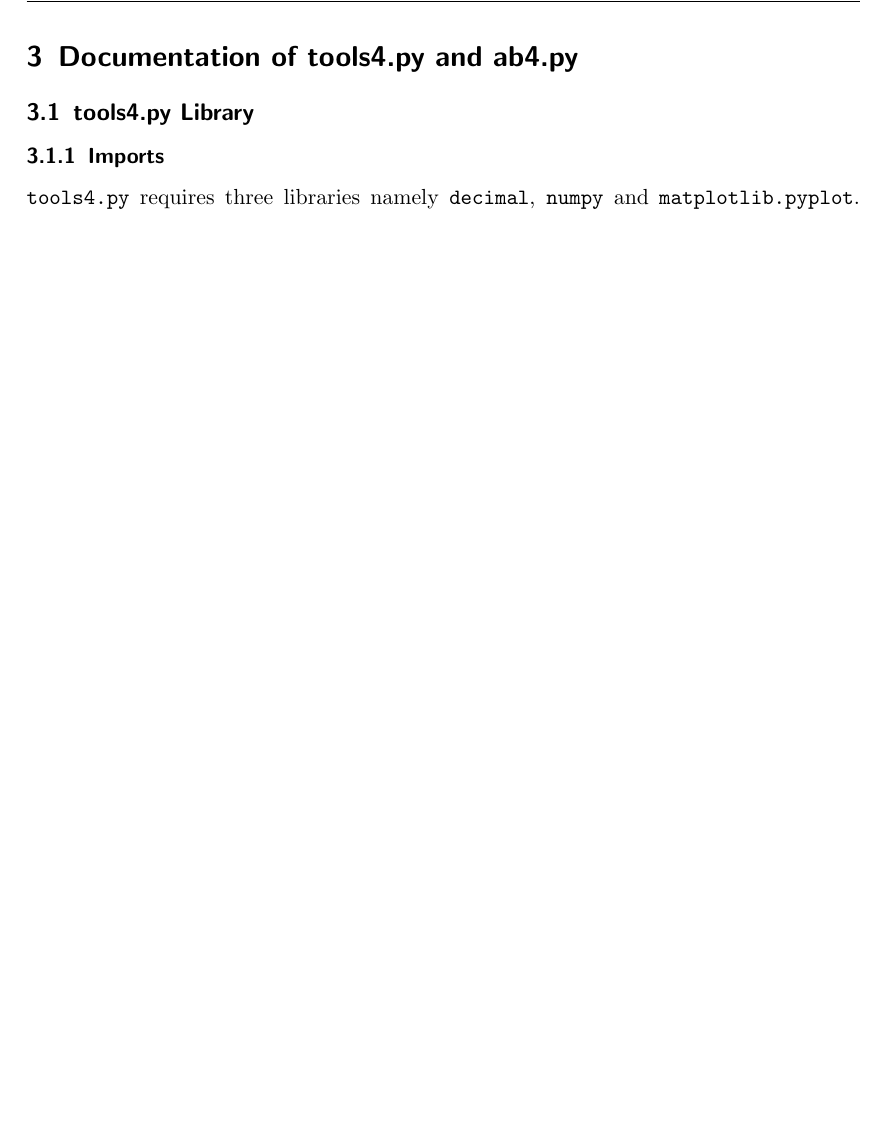
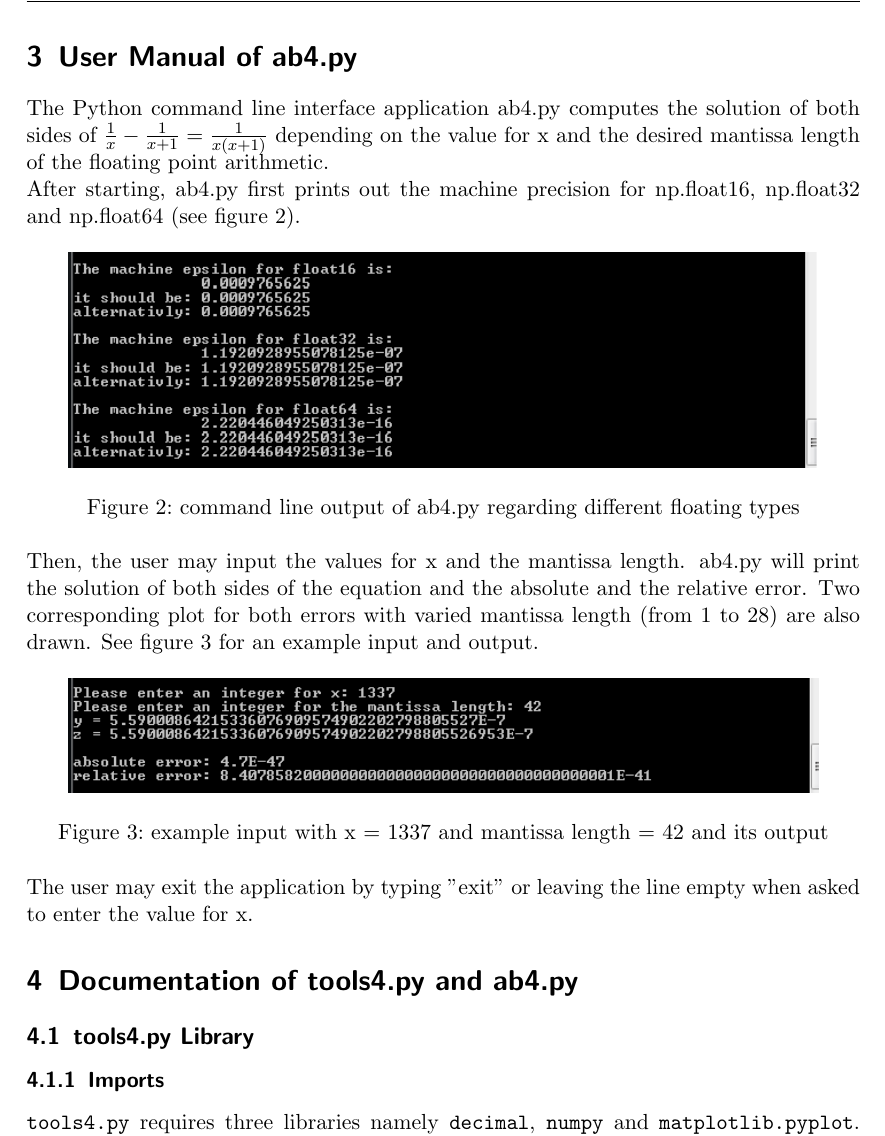
Before and after one commit to keithoma/EWR, a LaTeX document (worksheet4/documentation/worksheet4.tex, which reads worksheet4/documentation/contents/manual.tex): part of page 12 of 17 before the commit and part of page 12 of 18 after it, cut at the place of the change, the shorter picture padded with empty space. The pictures show the PDF file worksheet4/documentation/worksheet4.pdf that the author committed with the source.

Commit message:
quick bug fix in tools4.py and user manual added

```diff
--- /dev/null
+++ b/worksheet4/documentation/contents/manual.tex
@@ -0,0 +1,15 @@
+\section{User Manual of ab4.py}
+The Python command line interface application ab4.py computes the solution of both sides of \(\frac{1}{x} - \frac{1}{x + 1} = \frac{1}{x (x + 1)}\) depending on the value for x and the desired mantissa length of the floating point arithmetic. \\
+After starting, ab4.py first prints out the machine precision for np.float16, np.float32 and np.float64 (see figure \ref{fig:cmd_epsilon}).
+\begin{figure}[h]
+    \centering
+        \includegraphics[width=0.9\textwidth]{graphics/cmd_epsilon}
+    \caption{command line output of ab4.py regarding different floating types}\label{fig:cmd_epsilon}
+\end{figure}\\
+Then, the user may input the values for x and the mantissa length. ab4.py will print the solution of both sides of the equation and the absolute and the relative error. Two corresponding plot for both errors with varied mantissa length (from 1 to 28) are also drawn. See figure \ref{fig:cmd_example} for an example input and output.
+\begin{figure}[h]
+    \centering
+        \includegraphics[width=0.9\textwidth]{graphics/cmd_example}
+    \caption{example input with x = 1337 and mantissa length = 42 and its output}\label{fig:cmd_example}
+\end{figure}\\
+The user may exit the application by typing "exit" or leaving the line empty when asked to enter the value for x.
```
Also changed, not shown: worksheet4/documentation/worksheet4.tex (+1 -0 lines), worksheet4/documentation/graphics/cmd_epsilon.png (added), worksheet4/documentation/graphics/cmd_example.png (added), worksheet4/documentation/worksheet4.pdf, 2 other files.
